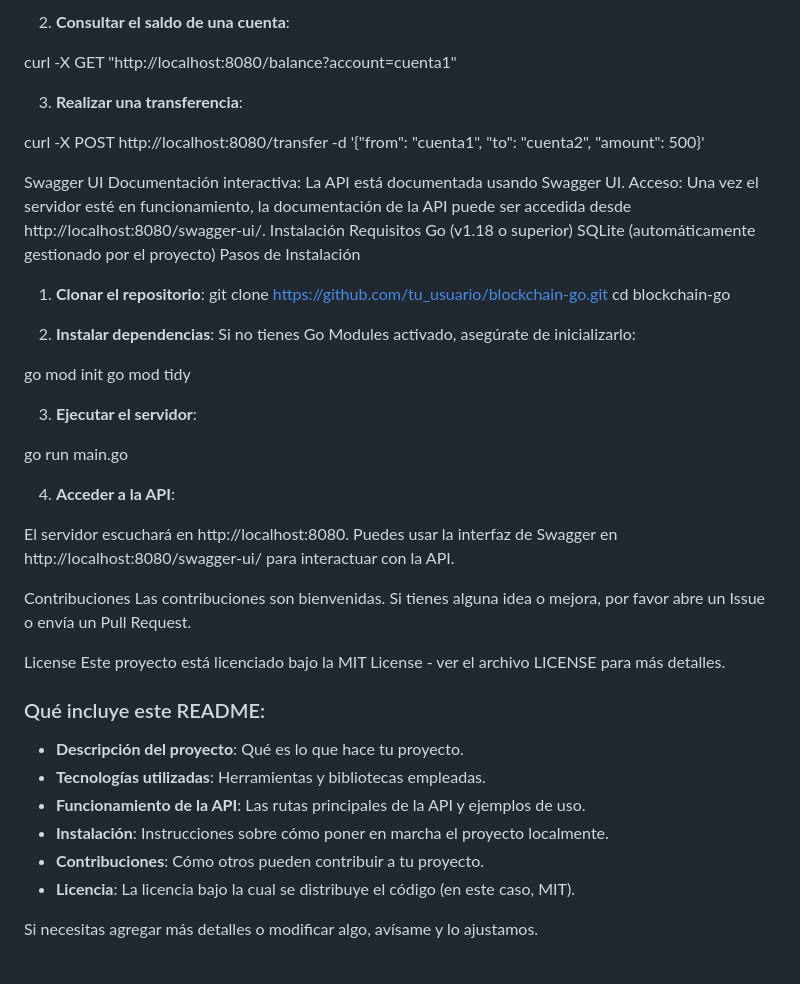
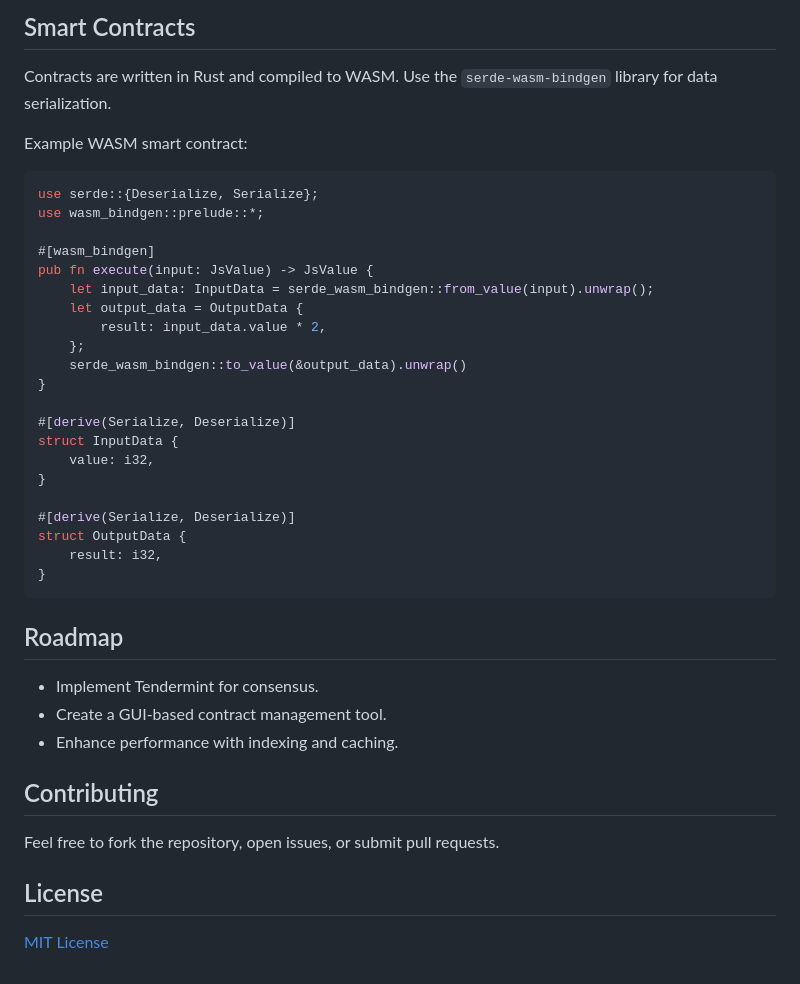
Before and after one commit to synaptichain/Qubit, a Markdown page: README.md, the part around one of its changes. Rendered like a GitHub page.

````diff
--- a/README.md
+++ b/README.md
@@ -34,54 +77,39 @@ La API REST permite interactuar con la blockchain a través de las siguientes ru
 
-2. **Consultar el saldo de una cuenta**:
+## Smart Contracts
+Contracts are written in Rust and compiled to WASM. Use the `serde-wasm-bindgen` library for data serialization.
 
+Example WASM smart contract:
+```rust
+use serde::{Deserialize, Serialize};
+use wasm_bindgen::prelude::*;
 
-curl -X GET "http://localhost:8080/balance?account=cuenta1"
+#[wasm_bindgen]
+pub fn execute(input: JsValue) -> JsValue {
+    let input_data: InputData = serde_wasm_bindgen::from_value(input).unwrap();
+    let output_data = OutputData {
+        result: input_data.value * 2,
+    };
+    serde_wasm_bindgen::to_value(&output_data).unwrap()
+}
 
-3. **Realizar una transferencia**:
+#[derive(Serialize, Deserialize)]
+struct InputData {
+    value: i32,
+}
 
-curl -X POST http://localhost:8080/transfer -d '{"from": "cuenta1", "to": "cuenta2", "amount": 500}'
+#[derive(Serialize, Deserialize)]
+struct OutputData {
+    result: i32,
+}
+```
 
-Swagger UI
-Documentación interactiva: La API está documentada usando Swagger UI.
-Acceso: Una vez el servidor esté en funcionamiento, la documentación de la API puede ser accedida desde http://localhost:8080/swagger-ui/.
-Instalación
-Requisitos
-Go (v1.18 o superior)
-SQLite (automáticamente gestionado por el proyecto)
-Pasos de Instalación
+## Roadmap
+- Implement Tendermint for consensus.
+- Create a GUI-based contract management tool.
+- Enhance performance with indexing and caching.
 
+## Contributing
+Feel free to fork the repository, open issues, or submit pull requests.
 
-1. **Clonar el repositorio**:
-git clone https://github.com/tu_usuario/blockchain-go.git
-cd blockchain-go
-
-2. **Instalar dependencias**: Si no tienes Go Modules activado, asegúrate de inicializarlo:
-
-go mod init
-go mod tidy
-
-3. **Ejecutar el servidor**:
-
-go run main.go
-
-4. **Acceder a la API**:
-
- El servidor escuchará en http://localhost:8080. Puedes usar la interfaz de Swagger en http://localhost:8080/swagger-ui/ para interactuar con la API.
-
-Contribuciones
-Las contribuciones son bienvenidas. Si tienes alguna idea o mejora, por favor abre un Issue o envía un Pull Request.
-
-
-License
-Este proyecto está licenciado bajo la MIT License - ver el archivo LICENSE para más detalles.
-
-
-### Qué incluye este README:
-- **Descripción del proyecto**: Qué es lo que hace tu proyecto.
-- **Tecnologías utilizadas**: Herramientas y bibliotecas empleadas.
-- **Funcionamiento de la API**: Las rutas principales de la API y ejemplos de uso.
-- **Instalación**: Instrucciones sobre cómo poner en marcha el proyecto localmente.
-- **Contribuciones**: Cómo otros pueden contribuir a tu proyecto.
-- **Licencia**: La licencia bajo la cual se distribuye el código (en este caso, MIT).
-
-Si necesitas agregar más detalles o modificar algo, avísame y lo ajustamos.
+## License
+[MIT License](LICENSE)
````
Also changed, not shown: other parts of README.md (+65 -22 lines).
